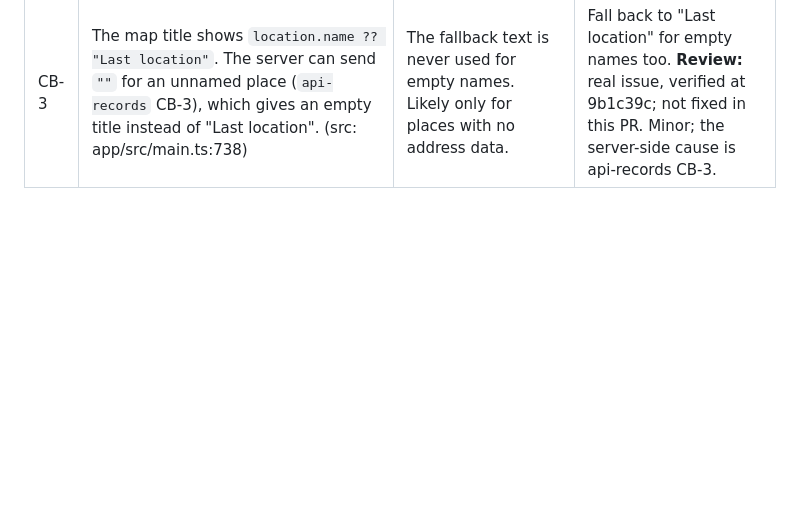
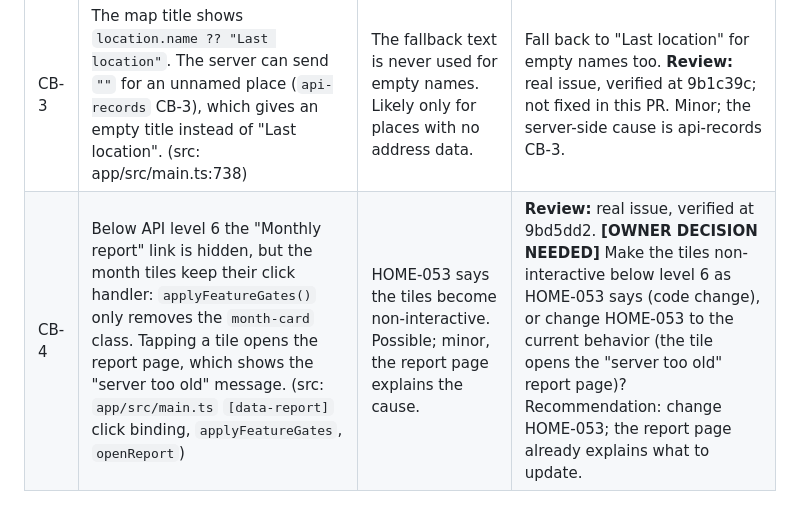
Before and after one commit to zzflsxygod/drivelens, a Markdown page: specs/app-home/SPEC.md, the part around the change. GitHub-like rendering; blank space fills up the shorter version.

```diff
--- a/specs/app-home/SPEC.md
+++ b/specs/app-home/SPEC.md
@@ -146,3 +146,4 @@ temperatures, location on a map, this month at a glance, the latest drive and ch
 | CB-1 | `errorBox` places the box with `fresh[k] \|\| !hasCache(k)`. `k` is a section key (`"hero"`, `"drive"`, `"month"`), but `fresh` is keyed by request (`status`, `activity`, `stats`), so `fresh[k]` is always `undefined`. (src: app/src/main.ts:709, 722) | The first operand can never be true. Possible; the effect is only where the error box sits within the section. | Use the matching request key, or drop the dead operand. **Review:** real issue, verified at 9b1c39c; not fixed in this PR. Cosmetic (dead operand). |
 | CB-2 | The hero shows `name`, else `Car <id>`. The car selector pill shows `name`, else `marketing_name`, else `Car <id>`. A car without a name therefore shows as "Car 1" on Home and by its marketing name in the pill. (src: app/src/main.ts:609, 169) | Two different fallbacks for the same car name. Possible, minor. | The same fallback chain in both places. **Review:** real issue, verified at 9b1c39c; not fixed in this PR. Cosmetic. |
 | CB-3 | The map title shows `location.name ?? "Last location"`. The server can send `""` for an unnamed place (`api-records` CB-3), which gives an empty title instead of "Last location". (src: app/src/main.ts:738) | The fallback text is never used for empty names. Likely only for places with no address data. | Fall back to "Last location" for empty names too. **Review:** real issue, verified at 9b1c39c; not fixed in this PR. Minor; the server-side cause is api-records CB-3. |
+| CB-4 | Below API level 6 the "Monthly report" link is hidden, but the month tiles keep their click handler: `applyFeatureGates()` only removes the `month-card` class. Tapping a tile opens the report page, which shows the "server too old" message. (src: `app/src/main.ts` `[data-report]` click binding, `applyFeatureGates`, `openReport`) | HOME-053 says the tiles become non-interactive. Possible; minor, the report page explains the cause. | **Review:** real issue, verified at 9bd5dd2. **[OWNER DECISION NEEDED]** Make the tiles non-interactive below level 6 as HOME-053 says (code change), or change HOME-053 to the current behavior (the tile opens the "server too old" report page)? Recommendation: change HOME-053; the report page already explains what to update. |
```
Also changed, not shown: specs/OVERVIEW.md (+12 -12 lines).
